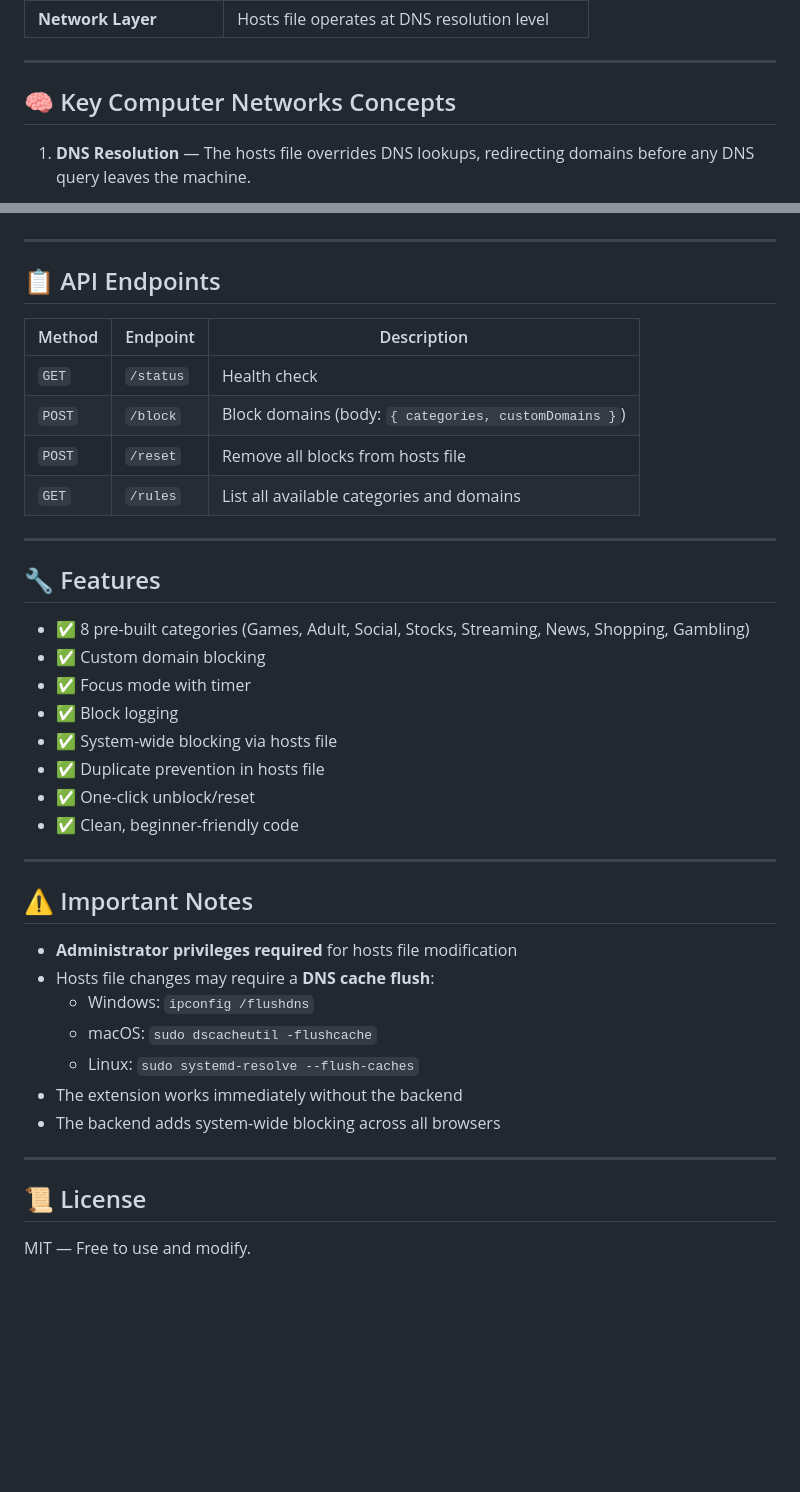
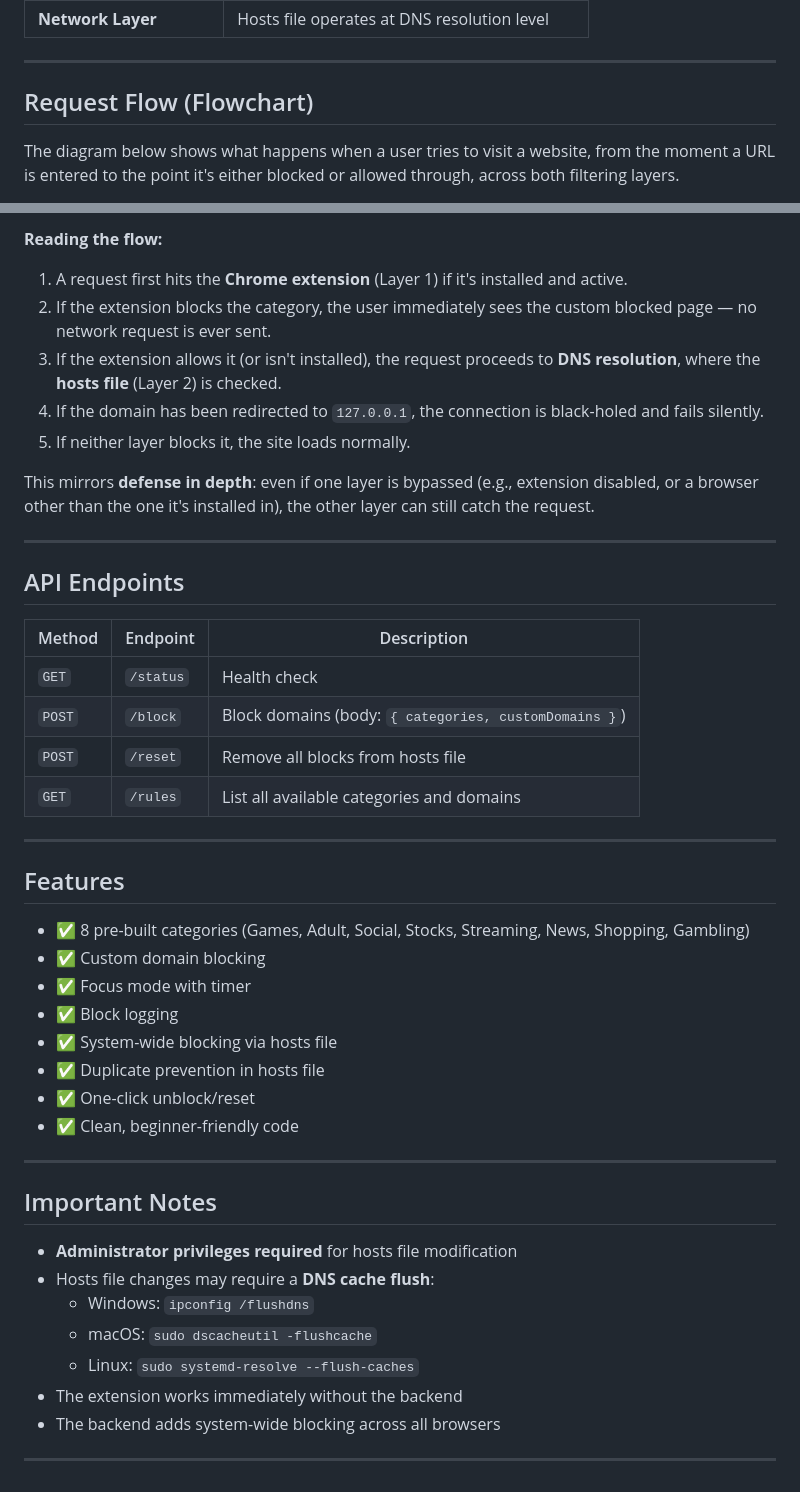
Before and after one commit to RahulPrsad/BlockNet, a Markdown page: README.md, 2 parts joined by grey strips. Rendered like a GitHub page; blank space fills up the shorter version.

Commit message:
Refactor README.md for improved clarity
Updated README formatting and section headings for consistency.

```diff
--- a/README.md
+++ b/README.md
@@ -89,7 +89,7 @@ sudo node server.js
 
 ---
 
-## 🧠 Key Computer Networks Concepts
+## Request Flow (Flowchart)
 
-1. **DNS Resolution** — The hosts file overrides DNS lookups, redirecting domains before any DNS query leaves the machine.
+The diagram below shows what happens when a user tries to visit a website, from the moment a URL is entered to the point it's either blocked or allowed through, across both filtering layers.
 
@@ -105,7 +131,15 @@ sudo node server.js
+**Reading the flow:**
+1. A request first hits the **Chrome extension** (Layer 1) if it's installed and active.
+2. If the extension blocks the category, the user immediately sees the custom blocked page — no network request is ever sent.
+3. If the extension allows it (or isn't installed), the request proceeds to **DNS resolution**, where the **hosts file** (Layer 2) is checked.
+4. If the domain has been redirected to `127.0.0.1`, the connection is black-holed and fails silently.
+5. If neither layer blocks it, the site loads normally.
+
+This mirrors **defense in depth**: even if one layer is bypassed (e.g., extension disabled, or a browser other than the one it's installed in), the other layer can still catch the request.
 
 ---
 
-## 📋 API Endpoints
+## API Endpoints
 
 | Method | Endpoint | Description |
 |--------|----------|-------------|
@@ -116,7 +150,7 @@ sudo node server.js
 
 ---
 
-## 🔧 Features
+## Features
 
 - ✅ 8 pre-built categories (Games, Adult, Social, Stocks, Streaming, News, Shopping, Gambling)
 - ✅ Custom domain blocking
@@ -129,7 +163,7 @@ sudo node server.js
 
 ---
 
-## ⚠️ Important Notes
+## Important Notes
 
 - **Administrator privileges required** for hosts file modification
 - Hosts file changes may require a **DNS cache flush**:
@@ -140,7 +174,3 @@ sudo node server.js
 - The backend adds system-wide blocking across all browsers
 
 ---
-
-## 📜 License
-
-MIT — Free to use and modify.
```
Also changed, not shown: other parts of README.md (+42 -16 lines).
